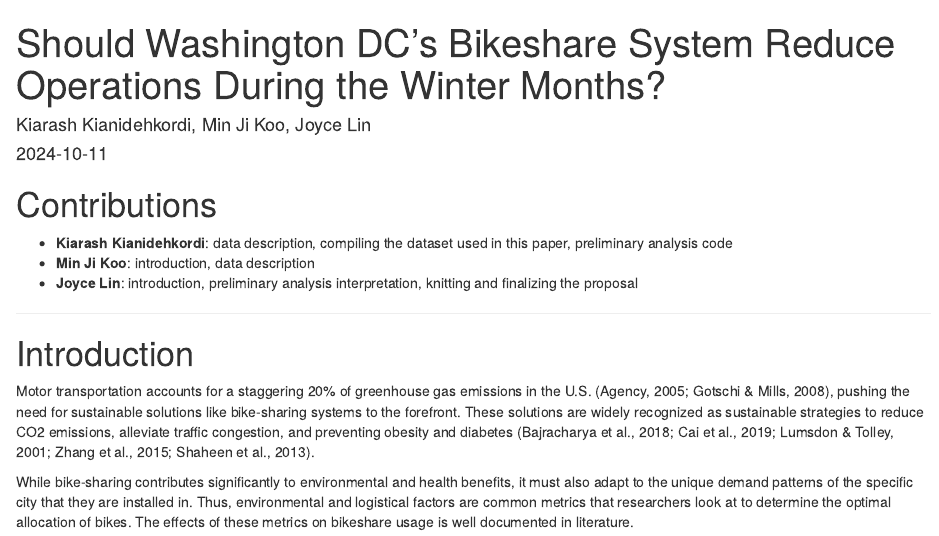
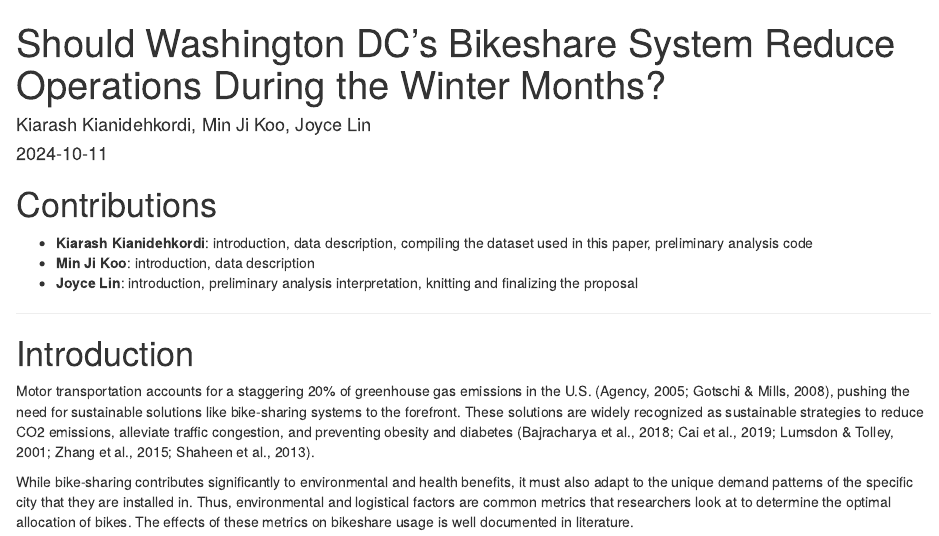
Before and after one commit to kiarashkianid/Washington-Bike-Sharing-Regression-analysis, an R Markdown document (final draft 1.1.Rmd): the page in a window 1100 px wide, from its top. Rendered offline with R 4.5, knitr and Pandoc, with nearby package versions.

Commit message:
Final edits2

```diff
--- a/final draft 1.1.Rmd
+++ b/final draft 1.1.Rmd
@@ -7,7 +7,7 @@ output: html_document
 
 # Contributions
 
-- **Kiarash Kianidehkordi**:  data description, compiling the dataset used in this paper, preliminary analysis code
+- **Kiarash Kianidehkordi**:  introduction, data description, compiling the dataset used in this paper, preliminary analysis code
 - **Min Ji Koo**:  introduction, data description
 - **Joyce Lin**:  introduction, preliminary analysis interpretation, knitting and finalizing the proposal
 
```
Also changed, not shown: Should Washington DC’s Bikeshare System Reduce Operations During the Winter Months_.pdf, final-draft-1.1.html.
